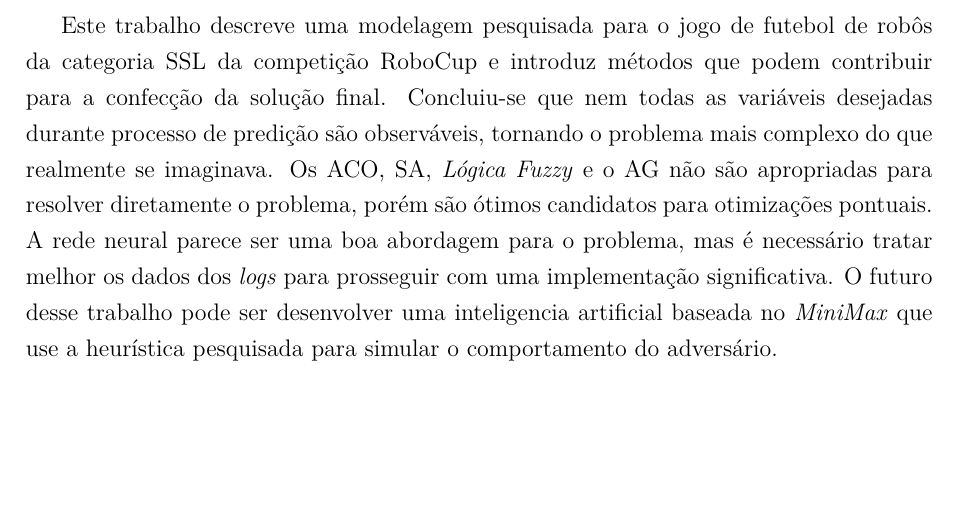
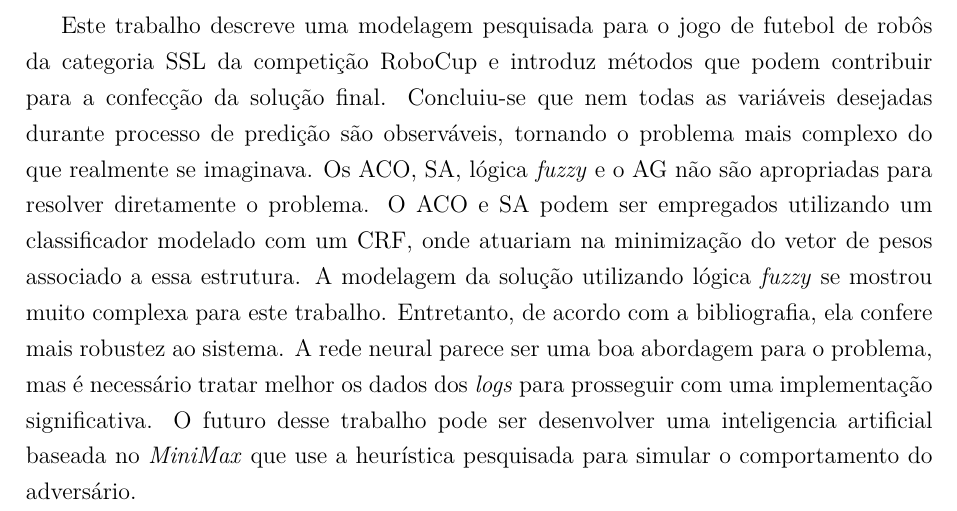
Before and after one commit to legacy-roboime/ip-jan-bramigk, a LaTeX thesis (relatorio/relatorio.tex, which reads relatorio/partes/conclusao.tex): part of page 48 of 49, cut so that both start at the same text, the shorter picture padded with empty space. Compiled offline with pdfLaTeX.

Commit message:
Updating conclusions

```diff
--- a/relatorio/partes/conclusao.tex
+++ b/relatorio/partes/conclusao.tex
@@ -5,8 +5,12 @@ da categoria SSL da competição RoboCup e introduz métodos que podem contribui
 para a confecção da solução final. Concluiu-se que nem todas as variáveis
 desejadas durante  processo de predição são observáveis, tornando o problema
 mais complexo do que realmente se imaginava. Os ACO, SA,
-\textit{Lógica Fuzzy} e o AG não são apropriadas para resolver diretamente o
-problema, porém são ótimos candidatos para otimizações pontuais. A rede neural
+lógica \textit{fuzzy} e o AG não são apropriadas para resolver diretamente o
+problema. O ACO e SA podem ser empregados utilizando um classificador
+modelado com um CRF, onde atuariam na minimização do vetor de pesos associado
+a essa estrutura. A modelagem da solução utilizando lógica \textit{fuzzy} se
+mostrou muito complexa para este trabalho. Entretanto, de acordo com a
+bibliografia, ela confere mais robustez ao sistema. A rede neural
 parece ser uma boa abordagem para o problema, mas é necessário tratar melhor os
 dados dos \textit{logs} para prosseguir com uma implementação significativa.
 O futuro desse trabalho pode ser desenvolver uma inteligencia artificial baseada
```
